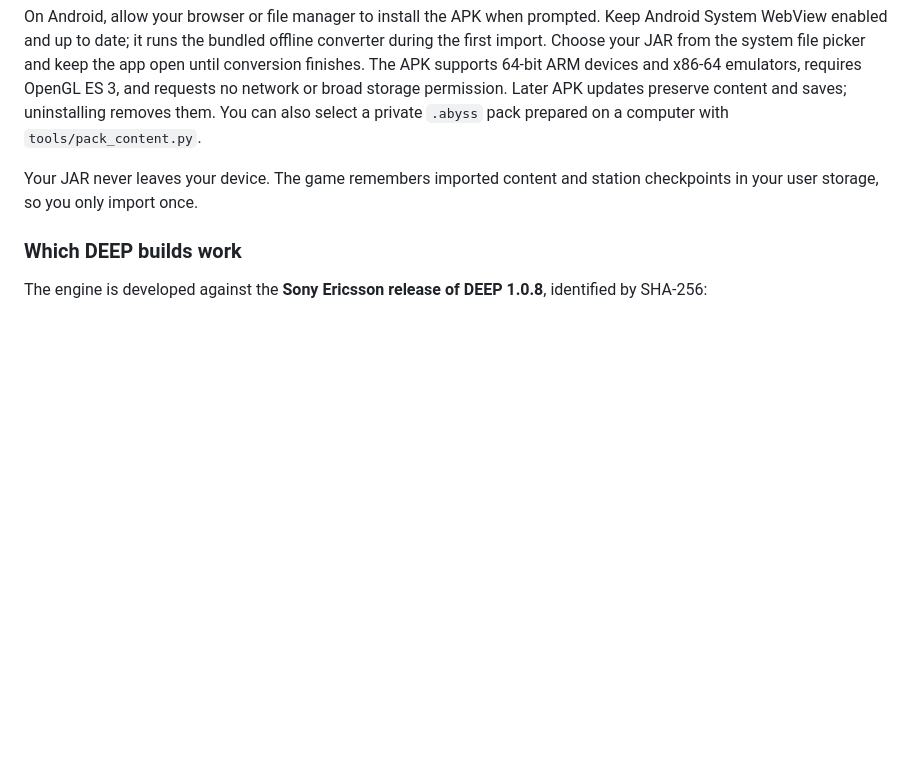
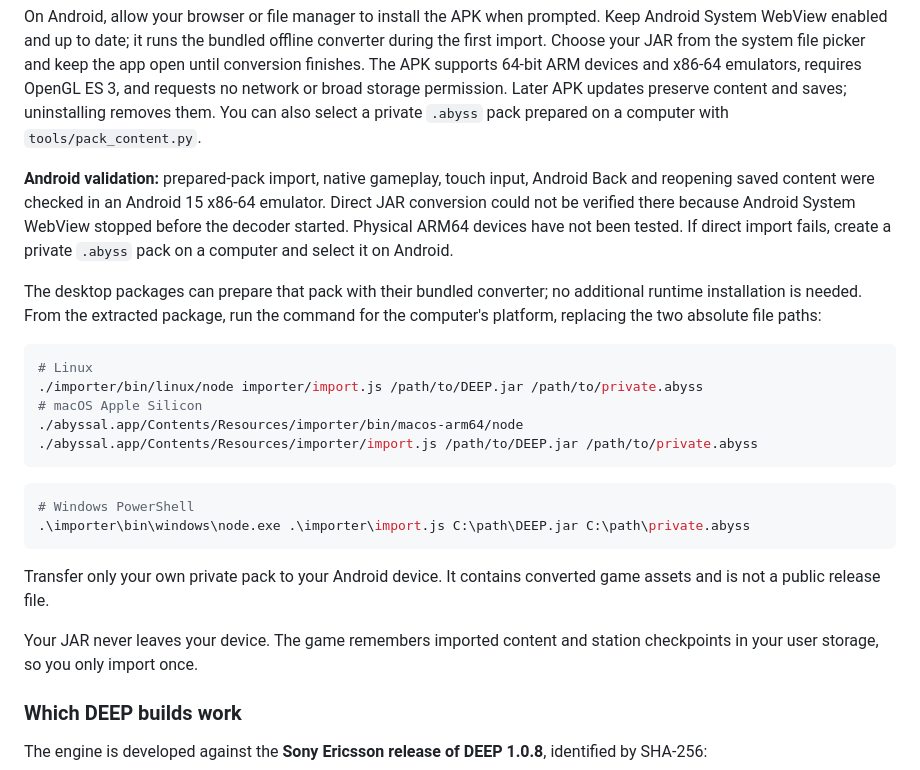
Before and after one commit to TheWWWorm/abyssal, a Markdown page: README.md, the part around the change. Drawn GitHub-style; blank space fills up the shorter version.

Commit message:
Document Android validation limits and portable pack fallback

````diff
--- a/README.md
+++ b/README.md
@@ -31,6 +31,24 @@ Extract the **entire** archive and keep the files together. You do not need Godo
 3. Wait for the first conversion to finish before closing the app.
 
 On Android, allow your browser or file manager to install the APK when prompted. Keep Android System WebView enabled and up to date; it runs the bundled offline converter during the first import. Choose your JAR from the system file picker and keep the app open until conversion finishes. The APK supports 64-bit ARM devices and x86-64 emulators, requires OpenGL ES 3, and requests no network or broad storage permission. Later APK updates preserve content and saves; uninstalling removes them. You can also select a private `.abyss` pack prepared on a computer with `tools/pack_content.py`.
+
+**Android validation:** prepared-pack import, native gameplay, touch input, Android Back and reopening saved content were checked in an Android 15 x86-64 emulator. Direct JAR conversion could not be verified there because Android System WebView stopped before the decoder started. Physical ARM64 devices have not been tested. If direct import fails, create a private `.abyss` pack on a computer and select it on Android.
+
+The desktop packages can prepare that pack with their bundled converter; no additional runtime installation is needed. From the extracted package, run the command for the computer's platform, replacing the two absolute file paths:
+
+```sh
+# Linux
+./importer/bin/linux/node importer/import.js /path/to/DEEP.jar /path/to/private.abyss
+# macOS Apple Silicon
+./abyssal.app/Contents/Resources/importer/bin/macos-arm64/node ./abyssal.app/Contents/Resources/importer/import.js /path/to/DEEP.jar /path/to/private.abyss
+```
+
+```powershell
+# Windows PowerShell
+.\importer\bin\windows\node.exe .\importer\import.js C:\path\DEEP.jar C:\path\private.abyss
+```
+
+Transfer only your own private pack to your Android device. It contains converted game assets and is not a public release file.
 
 Your JAR never leaves your device. The game remembers imported content and station checkpoints in your user storage, so you only import once.
 
````
